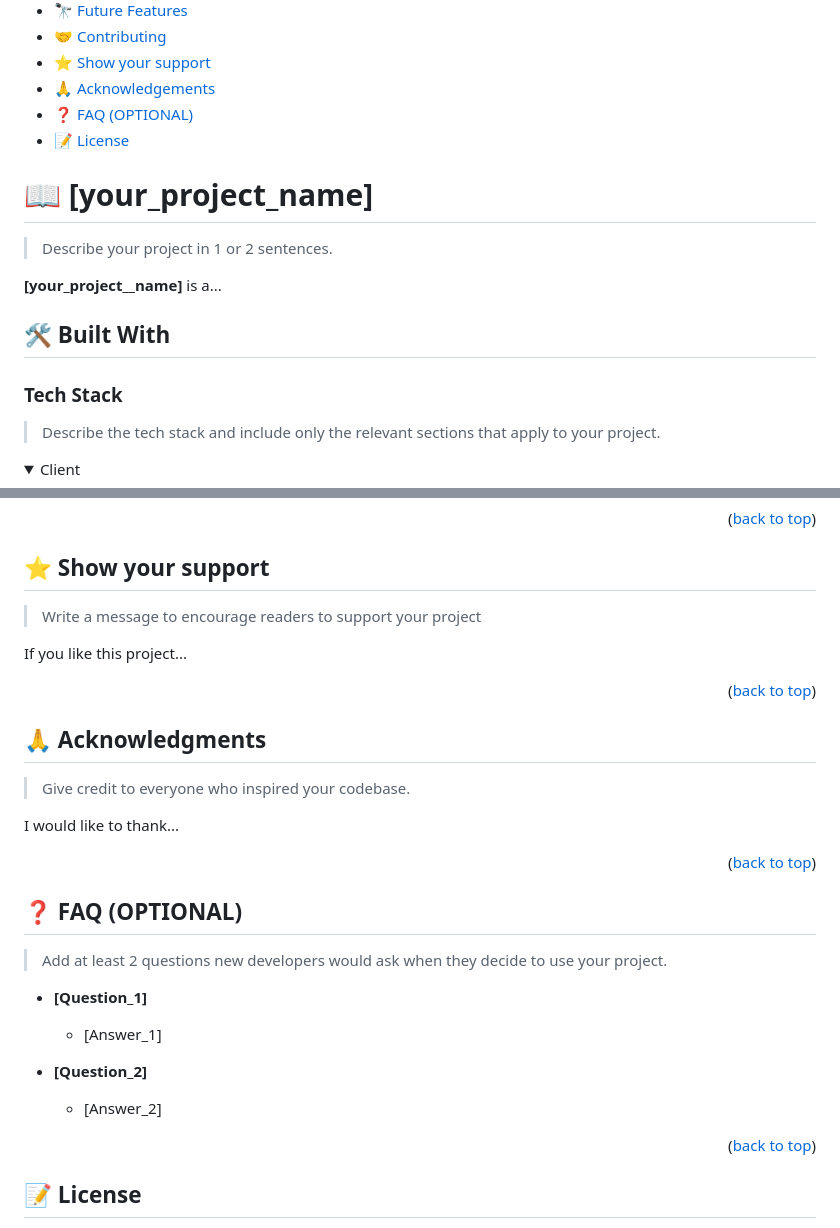
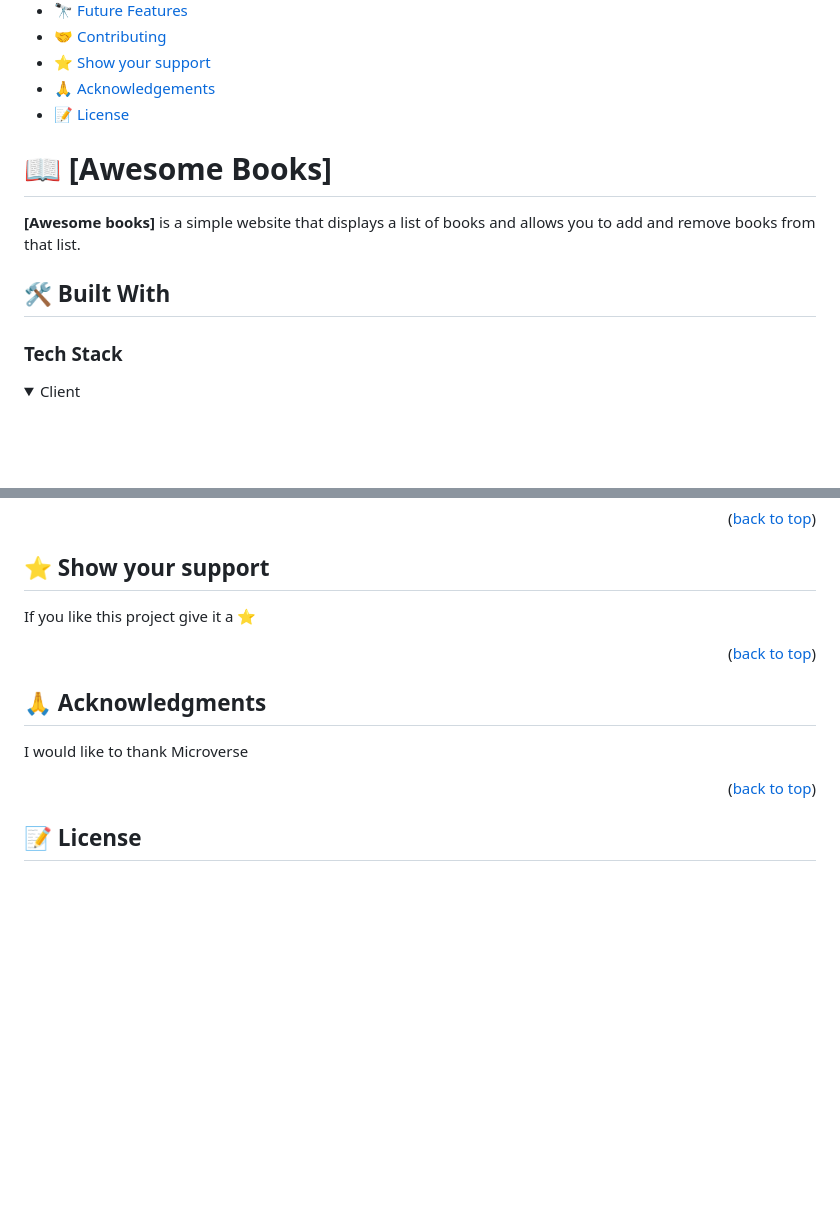
Before and after one commit to khanh-devos/awesome-books, a Markdown page: README.md, 2 parts joined by grey strips. Drawn GitHub-style; folded sections open; blank space fills up the shorter version.

```diff
--- a/README.md
+++ b/README.md
@@ -55,23 +25,16 @@ After you're finished please remove all the comments and instructions!
 - [🤝 Contributing](#contributing)
 - [⭐️ Show your support](#support)
 - [🙏 Acknowledgements](#acknowledgements)
-- [❓ FAQ (OPTIONAL)](#faq)
 - [📝 License](#license)
 
-<!-- PROJECT DESCRIPTION -->
+# 📖 [Awesome Books] <a name="about-project"></a>
 
-# 📖 [your_project_name] <a name="about-project"></a>
-
-> Describe your project in 1 or 2 sentences.
-
-**[your_project__name]** is a...
+**[Awesome books]** is a simple website that displays a list of books and allows you to add and remove books from that list.
 
 ## 🛠 Built With <a name="built-with"></a>
 
 ### Tech Stack <a name="tech-stack"></a>
 
-> Describe the tech stack and include only the relevant sections that apply to your project.
-
 <details>
   <summary>Client</summary>
   <ul>
@@ -245,9 +152,7 @@ Feel free to check the [issues page](../../issues/).
 
 ## ⭐️ Show your support <a name="support"></a>
 
-> Write a message to encourage readers to support your project
-
-If you like this project...
+If you like this project give it a ⭐️
 
 <p align="right">(<a href="#readme-top">back to top</a>)</p>
 
@@ -255,25 +160,7 @@ If you like this project...
 
 ## 🙏 Acknowledgments <a name="acknowledgements"></a>
 
-> Give credit to everyone who inspired your codebase.
-
-I would like to thank...
-
-<p align="right">(<a href="#readme-top">back to top</a>)</p>
-
-<!-- FAQ (optional) -->
-
-## ❓ FAQ (OPTIONAL) <a name="faq"></a>
-
-> Add at least 2 questions new developers would ask when they decide to use your project.
-
-- **[Question_1]**
-
-  - [Answer_1]
-
-- **[Question_2]**
-
-  - [Answer_2]
+I would like to thank Microverse
 
 <p align="right">(<a href="#readme-top">back to top</a>)</p>
 
```
Also changed, not shown: other parts of README.md (+28 -114 lines).
